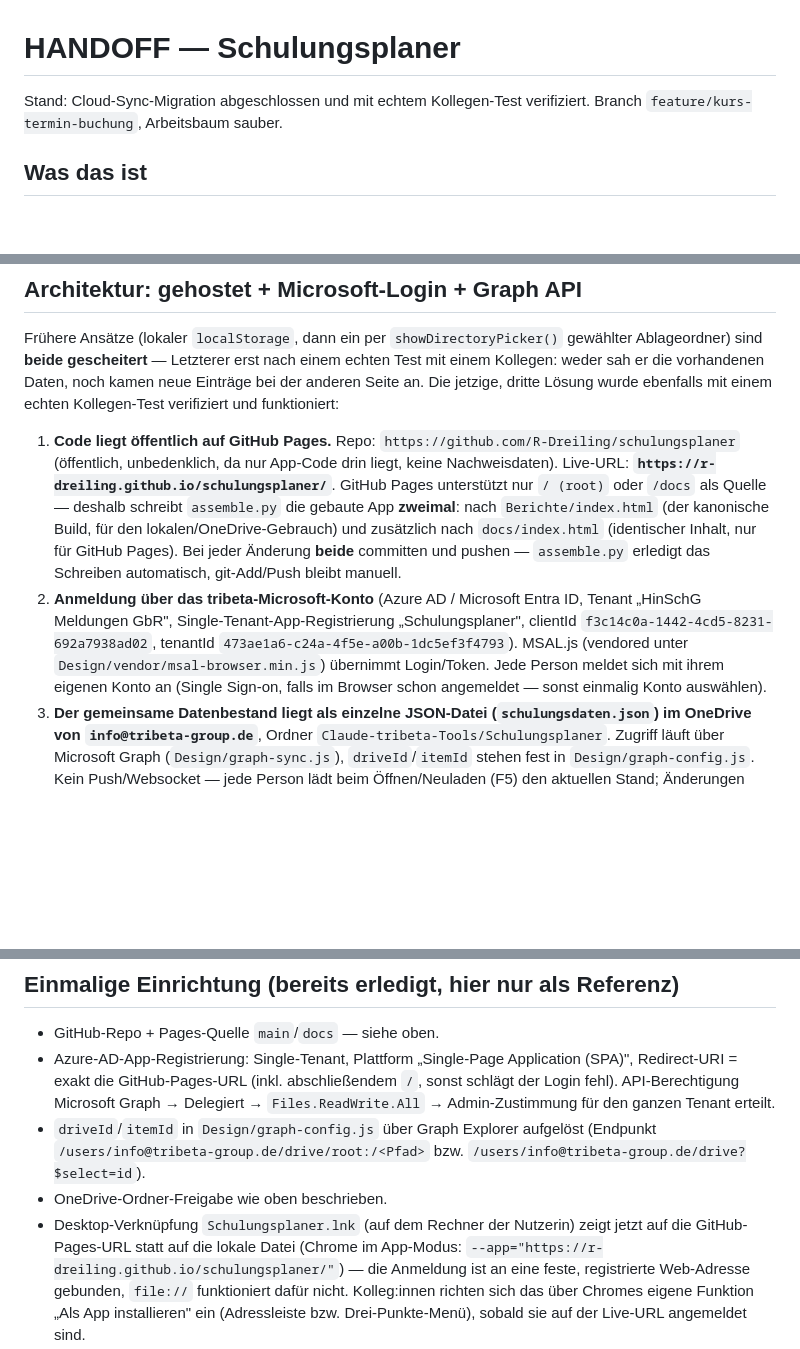
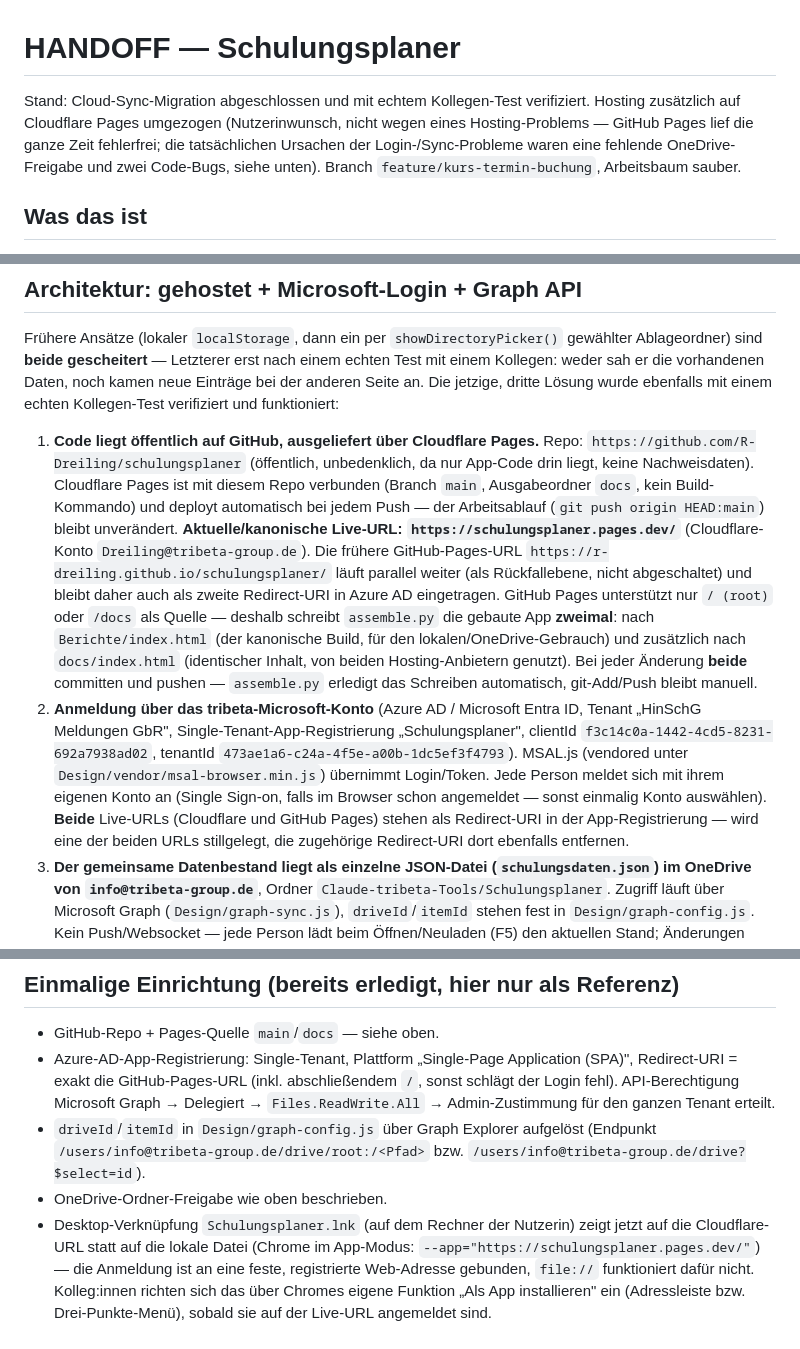
Before and after one commit to R-Dreiling/schulungsplaner, a Markdown page: .claude/HANDOFF.md, 3 parts joined by grey strips. GitHub-like rendering; blank space fills up the shorter version.

Commit message:
docs: Umzug auf Cloudflare Pages in HANDOFF.md dokumentieren
Cloudflare Pages ist jetzt die kanonische Live-Adresse
(schulungsplaner.pages.dev), GitHub Pages laeuft unveraendert als
Ruecklfallebene weiter. Beide URLs stehen als Redirect-URI in der
Azure-AD-App-Registrierung. Desktop-Verknuepfung zeigt jetzt auf die
Cloudflare-Adresse.

```diff
--- a/.claude/HANDOFF.md
+++ b/.claude/HANDOFF.md
@@ -1,7 +1,11 @@
 # HANDOFF — Schulungsplaner
 
 Stand: Cloud-Sync-Migration abgeschlossen und mit echtem Kollegen-Test
-verifiziert. Branch `feature/kurs-termin-buchung`, Arbeitsbaum sauber.
+verifiziert. Hosting zusätzlich auf Cloudflare Pages umgezogen (Nutzerinwunsch,
+nicht wegen eines Hosting-Problems — GitHub Pages lief die ganze Zeit
+fehlerfrei; die tatsächlichen Ursachen der Login-/Sync-Probleme waren eine
+fehlende OneDrive-Freigabe und zwei Code-Bugs, siehe unten). Branch
+`feature/kurs-termin-buchung`, Arbeitsbaum sauber.
 
 ## Was das ist
 
@@ -21,14 +25,21 @@ echten Test mit einem Kollegen: weder sah er die vorhandenen Daten, noch kamen
 neue Einträge bei der anderen Seite an. Die jetzige, dritte Lösung wurde
 ebenfalls mit einem echten Kollegen-Test verifiziert und funktioniert:
 
-1. **Code liegt öffentlich auf GitHub Pages.** Repo:
-   `https://github.com/R-Dreiling/schulungsplaner` (öffentlich, unbedenklich,
-   da nur App-Code drin liegt, keine Nachweisdaten). Live-URL:
-   **`https://r-dreiling.github.io/schulungsplaner/`**. GitHub Pages
-   unterstützt nur `/ (root)` oder `/docs` als Quelle — deshalb schreibt
-   `assemble.py` die gebaute App **zweimal**: nach `Berichte/index.html` (der
-   kanonische Build, für den lokalen/OneDrive-Gebrauch) und zusätzlich nach
-   `docs/index.html` (identischer Inhalt, nur für GitHub Pages). Bei jeder
+1. **Code liegt öffentlich auf GitHub, ausgeliefert über Cloudflare Pages.**
+   Repo: `https://github.com/R-Dreiling/schulungsplaner` (öffentlich,
+   unbedenklich, da nur App-Code drin liegt, keine Nachweisdaten). Cloudflare
+   Pages ist mit diesem Repo verbunden (Branch `main`, Ausgabeordner `docs`,
+   kein Build-Kommando) und deployt automatisch bei jedem Push — der
+   Arbeitsablauf (`git push origin HEAD:main`) bleibt unverändert.
+   **Aktuelle/kanonische Live-URL: `https://schulungsplaner.pages.dev/`**
+   (Cloudflare-Konto `Dreiling@tribeta-group.de`). Die frühere GitHub-Pages-URL
+   `https://r-dreiling.github.io/schulungsplaner/` läuft parallel weiter (als
+   Rückfallebene, nicht abgeschaltet) und bleibt daher auch als zweite
+   Redirect-URI in Azure AD eingetragen. GitHub Pages unterstützt nur
+   `/ (root)` oder `/docs` als Quelle — deshalb schreibt `assemble.py` die
+   gebaute App **zweimal**: nach `Berichte/index.html` (der kanonische Build,
+   für den lokalen/OneDrive-Gebrauch) und zusätzlich nach `docs/index.html`
+   (identischer Inhalt, von beiden Hosting-Anbietern genutzt). Bei jeder
    Änderung **beide** committen und pushen — `assemble.py` erledigt das
    Schreiben automatisch, git-Add/Push bleibt manuell.
 2. **Anmeldung über das tribeta-Microsoft-Konto** (Azure AD / Microsoft Entra
@@ -37,7 +48,10 @@ ebenfalls mit einem echten Kollegen-Test verifiziert und funktioniert:
    tenantId `473ae1a6-c24a-4f5e-a00b-1dc5ef3f4793`). MSAL.js (vendored unter
    `Design/vendor/msal-browser.min.js`) übernimmt Login/Token. Jede Person
    meldet sich mit ihrem eigenen Konto an (Single Sign-on, falls im Browser
-   schon angemeldet — sonst einmalig Konto auswählen).
+   schon angemeldet — sonst einmalig Konto auswählen). **Beide** Live-URLs
+   (Cloudflare und GitHub Pages) stehen als Redirect-URI in der
+   App-Registrierung — wird eine der beiden URLs stillgelegt, die zugehörige
+   Redirect-URI dort ebenfalls entfernen.
 3. **Der gemeinsame Datenbestand liegt als einzelne JSON-Datei
    (`schulungsdaten.json`) im OneDrive von `info@tribeta-group.de`**, Ordner
    `Claude-tribeta-Tools/Schulungsplaner`. Zugriff läuft über Microsoft Graph
@@ -78,9 +92,9 @@ benutzen — sonst bekommen sie denselben 403-Fehler.
   `/users/info@tribeta-group.de/drive?$select=id`).
 - OneDrive-Ordner-Freigabe wie oben beschrieben.
 - Desktop-Verknüpfung `Schulungsplaner.lnk` (auf dem Rechner der Nutzerin)
-  zeigt jetzt auf die GitHub-Pages-URL statt auf die lokale Datei (Chrome im
-  App-Modus: `--app="https://r-dreiling.github.io/schulungsplaner/"`) — die
-  Anmeldung ist an eine feste, registrierte Web-Adresse gebunden, `file://`
+  zeigt jetzt auf die Cloudflare-URL statt auf die lokale Datei (Chrome im
+  App-Modus: `--app="https://schulungsplaner.pages.dev/"`) — die Anmeldung
+  ist an eine feste, registrierte Web-Adresse gebunden, `file://`
   funktioniert dafür nicht. Kolleg:innen richten sich das über Chromes
   eigene Funktion „Als App installieren" ein (Adressleiste bzw.
   Drei-Punkte-Menü), sobald sie auf der Live-URL angemeldet sind.
```
